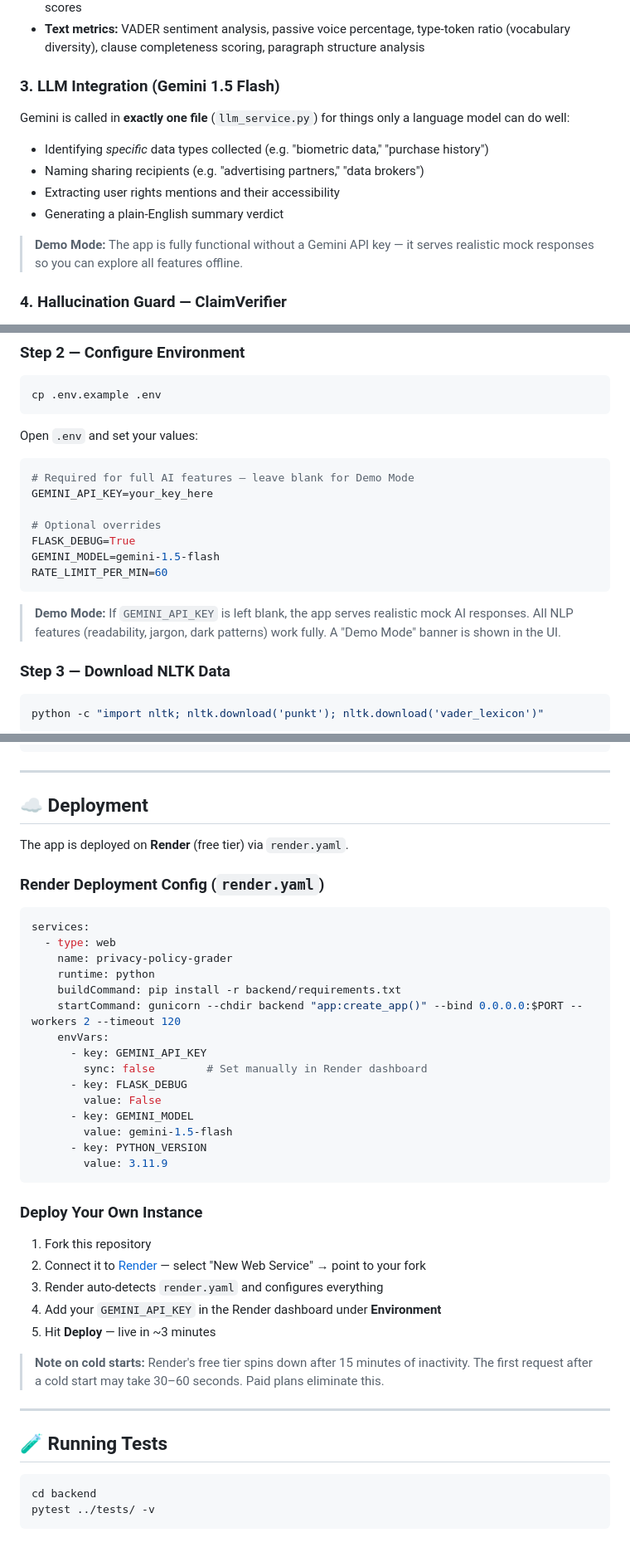
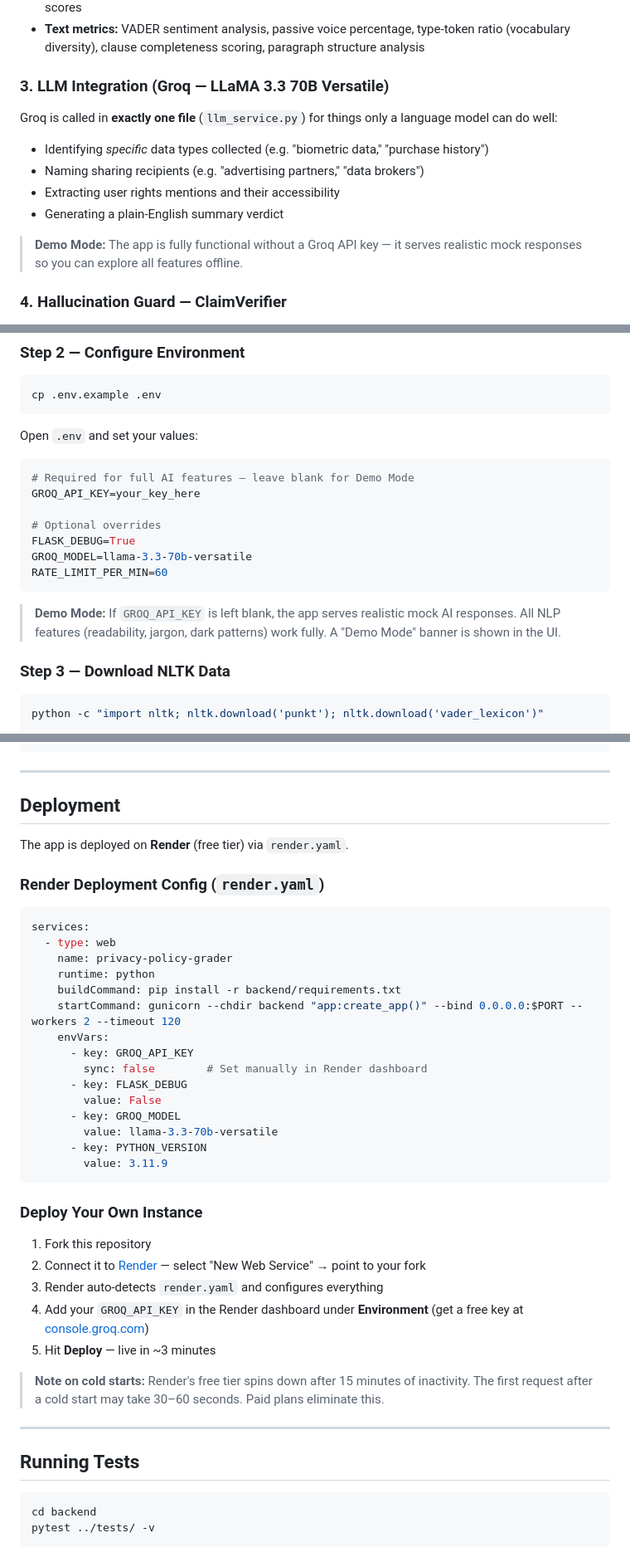
Before and after one commit to t-an-droid/privacy-policy-grader, a Markdown page: README.md, 3 parts joined by grey strips. Shown at 83% size. Rendered like a GitHub page.

````diff
--- a/README.md
+++ b/README.md
@@ -221,15 +223,15 @@ All of the following are computed entirely with custom Python — no AI involved
 - **Dark pattern detection:** 15+ categories of manipulative language patterns (vague data purposes, buried opt-outs, forced consent bundling, etc.) using `@dataclass PatternSpec` rules with severity scores
 - **Text metrics:** VADER sentiment analysis, passive voice percentage, type-token ratio (vocabulary diversity), clause completeness scoring, paragraph structure analysis
 
-### 3. LLM Integration (Gemini 1.5 Flash)
-Gemini is called in **exactly one file** (`llm_service.py`) for things only a language model can do well:
+### 3. LLM Integration (Groq — LLaMA 3.3 70B Versatile)
+Groq is called in **exactly one file** (`llm_service.py`) for things only a language model can do well:
 
 - Identifying *specific* data types collected (e.g. "biometric data," "purchase history")
 - Naming sharing recipients (e.g. "advertising partners," "data brokers")
 - Extracting user rights mentions and their accessibility
 - Generating a plain-English summary verdict
 
-> **Demo Mode:** The app is fully functional without a Gemini API key — it serves realistic mock responses so you can explore all features offline.
+> **Demo Mode:** The app is fully functional without a Groq API key — it serves realistic mock responses so you can explore all features offline.
 
 ### 4. Hallucination Guard — ClaimVerifier
 Every AI-generated finding is cross-checked against the original policy text using `difflib.SequenceMatcher` fuzzy matching. Claims that can't be grounded in the source text are flagged as potential hallucinations and their confidence score is penalised. This prevents the LLM from inventing rights or protections that don't exist.
@@ -467,15 +469,15 @@ Open `.env` and set your values:
 
 ```env
 # Required for full AI features — leave blank for Demo Mode
-GEMINI_API_KEY=your_key_here
+GROQ_API_KEY=your_key_here
 
 # Optional overrides
 FLASK_DEBUG=True
-GEMINI_MODEL=gemini-1.5-flash
+GROQ_MODEL=llama-3.3-70b-versatile
 RATE_LIMIT_PER_MIN=60
 ```
 
-> **Demo Mode:** If `GEMINI_API_KEY` is left blank, the app serves realistic mock AI responses. All NLP features (readability, jargon, dark patterns) work fully. A "Demo Mode" banner is shown in the UI.
+> **Demo Mode:** If `GROQ_API_KEY` is left blank, the app serves realistic mock AI responses. All NLP features (readability, jargon, dark patterns) work fully. A "Demo Mode" banner is shown in the UI.
 
 ### Step 3 — Download NLTK Data
 
@@ -512,7 +514,7 @@ python -m http.server 8080 --directory samples/
 
 ---
 
-## ☁️ Deployment
+##  Deployment
 
 The app is deployed on **Render** (free tier) via `render.yaml`.
 
@@ -526,12 +528,12 @@ services:
     buildCommand: pip install -r backend/requirements.txt
     startCommand: gunicorn --chdir backend "app:create_app()" --bind 0.0.0.0:$PORT --workers 2 --timeout 120
     envVars:
-      - key: GEMINI_API_KEY
+      - key: GROQ_API_KEY
         sync: false        # Set manually in Render dashboard
       - key: FLASK_DEBUG
         value: False
-      - key: GEMINI_MODEL
-        value: gemini-1.5-flash
+      - key: GROQ_MODEL
+        value: llama-3.3-70b-versatile
       - key: PYTHON_VERSION
         value: 3.11.9
 ```
@@ -541,14 +543,14 @@ services:
 1. Fork this repository
 2. Connect it to [Render](https://render.com) — select "New Web Service" → point to your fork
 3. Render auto-detects `render.yaml` and configures everything
-4. Add your `GEMINI_API_KEY` in the Render dashboard under **Environment**
+4. Add your `GROQ_API_KEY` in the Render dashboard under **Environment** (get a free key at [console.groq.com](https://console.groq.com))
 5. Hit **Deploy** — live in ~3 minutes
 
 > **Note on cold starts:** Render's free tier spins down after 15 minutes of inactivity. The first request after a cold start may take 30–60 seconds. Paid plans eliminate this.
 
 ---
 
-## 🧪 Running Tests
+##  Running Tests
 
 ```bash
 cd backend
````
Also changed, not shown: other parts of README.md (+46 -44 lines).
